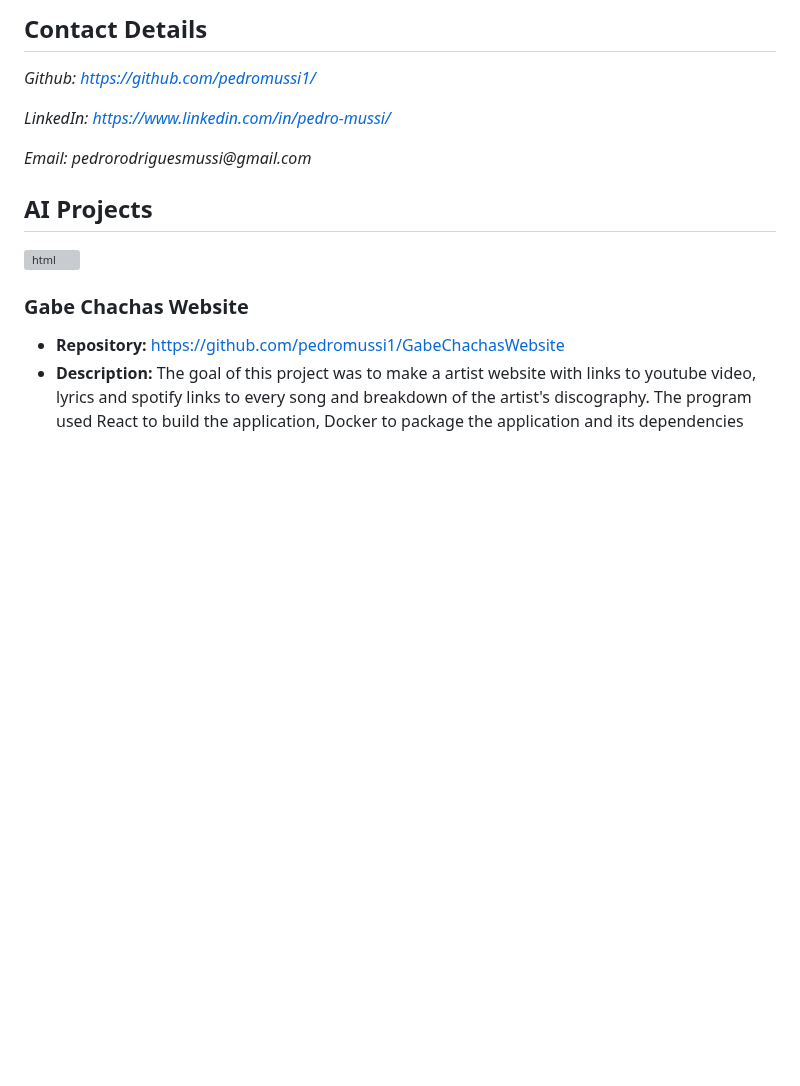
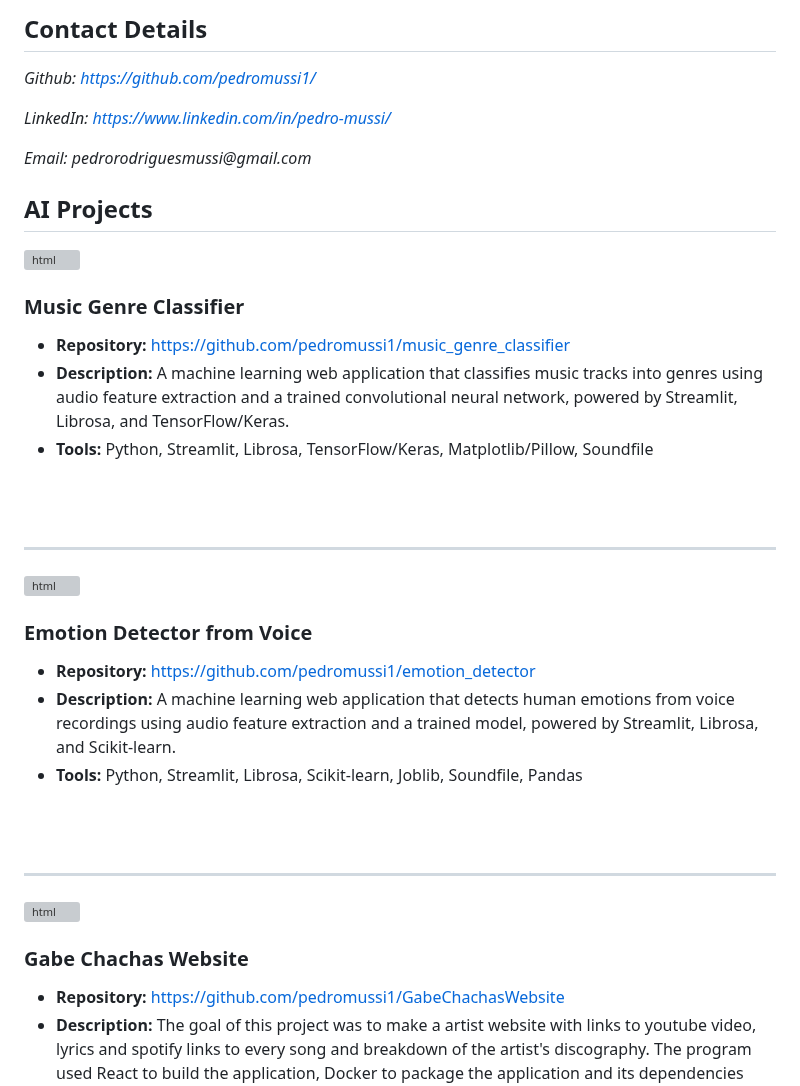
Before and after one commit to pedromussi1/pedromussi1.github.io, a Markdown page: README.md, the part around the change. GitHub-like rendering; blank space fills up the shorter version; grey boxes are pictures that could not be loaded.

```diff
--- a/README.md
+++ b/README.md
@@ -19,6 +19,37 @@ _LinkedIn: https://www.linkedin.com/in/pedro-mussi/_
 _Email: pedrorodriguesmussi@gmail.com_
 
 <h2>AI Projects</h2>
+
+<div>
+<a href="https://youtu.be/WbnEZCk2rro?si=6OllhiDgiCsy4A-X">
+<img align="right" height="270px" width="450px" src="https://i.imgur.com/Ixowszi.gif" alt="html" style="vertical-align:top; margin:4px">
+</a>
+
+### Music Genre Classifier
+  * **Repository:**  https://github.com/pedromussi1/music_genre_classifier
+  * **Description:** A machine learning web application that classifies music tracks into genres using audio feature extraction and a trained convolutional neural network, powered by Streamlit, Librosa, and TensorFlow/Keras.
+  * **Tools:**  Python, Streamlit, Librosa, TensorFlow/Keras, Matplotlib/Pillow, Soundfile
+
+</div>
+<br>
+<br>
+<hr>
+
+
+<div>
+<a href="https://youtu.be/OthfVoaf9wE?si=7bgmph3zL7nisOlW">
+<img align="right" height="270px" width="450px" src="https://i.imgur.com/AhK9NWN.gif" alt="html" style="vertical-align:top; margin:4px">
+</a>
+
+### Emotion Detector from Voice
+  * **Repository:**  https://github.com/pedromussi1/emotion_detector
+  * **Description:** A machine learning web application that detects human emotions from voice recordings using audio feature extraction and a trained model, powered by Streamlit, Librosa, and Scikit-learn.
+  * **Tools:**  Python, Streamlit, Librosa, Scikit-learn, Joblib, Soundfile, Pandas
+
+</div>
+<br>
+<br>
+<hr>
 
 <div>
 <a href="https://youtu.be/U1GcrE8YPWU">
```
